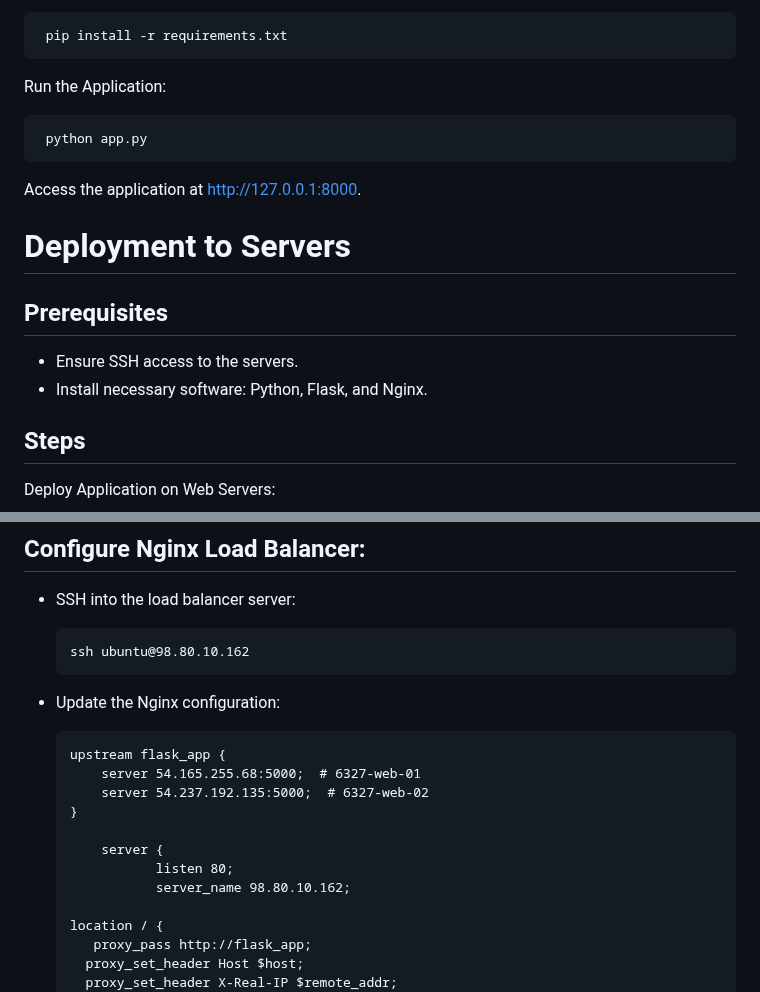
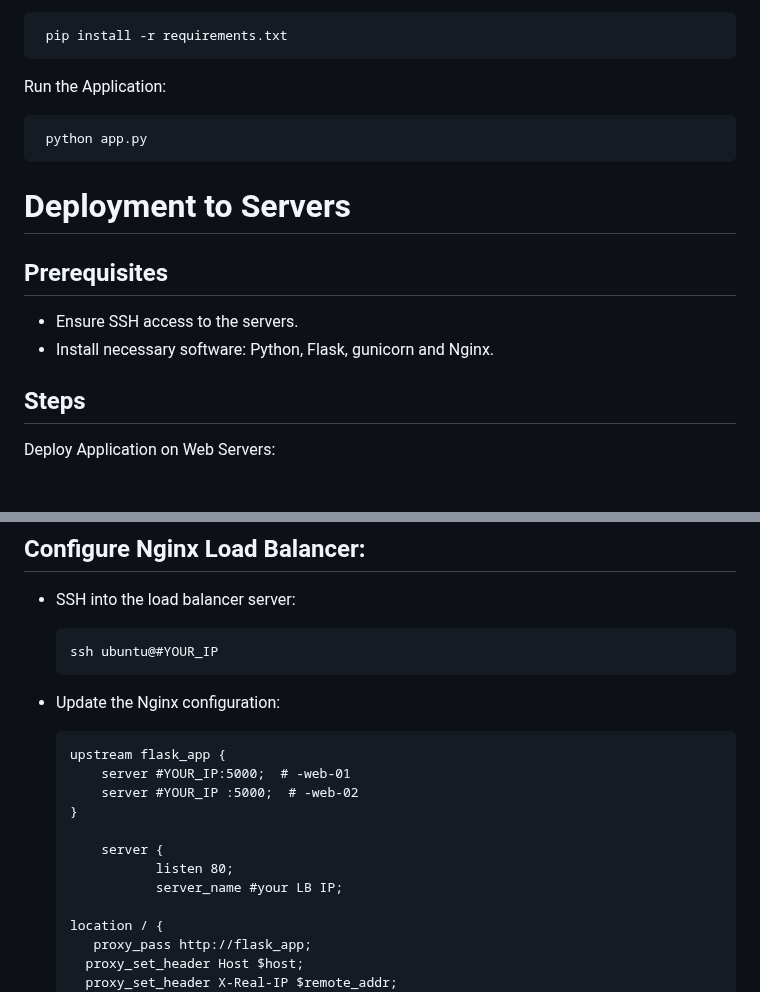
Before and after one commit to Miranics/chronica, a Markdown page: README.md, 2 parts joined by grey strips. GitHub-like rendering; blank space fills up the shorter version.

Commit message:
READ📃

```diff
--- a/README.md
+++ b/README.md
@@ -50,12 +50,11 @@ Run the Application:
 
 
      python app.py
-Access the application at http://127.0.0.1:8000.
 
 # Deployment to Servers
 ## Prerequisites
 - Ensure SSH access to the servers.
-- Install necessary software: Python, Flask, and Nginx.
+- Install necessary software: Python, Flask, gunicorn and Nginx.
 ## Steps
 Deploy Application on Web Servers:
 
@@ -71,17 +70,17 @@ Deploy Application on Web Servers:
 
 - SSH into the load balancer server:
 
-      ssh ubuntu@98.80.10.162
+      ssh ubuntu@#YOUR_IP
 - Update the Nginx configuration:
 
       upstream flask_app {
-          server 54.165.255.68:5000;  # 6327-web-01
-          server 54.237.192.135:5000;  # 6327-web-02
+          server #YOUR_IP:5000;  # -web-01
+          server #YOUR_IP :5000;  # -web-02
       }
 
           server {
                  listen 80;
-                 server_name 98.80.10.162;
+                 server_name #your LB IP;
 
       location / {
          proxy_pass http://flask_app;
```
